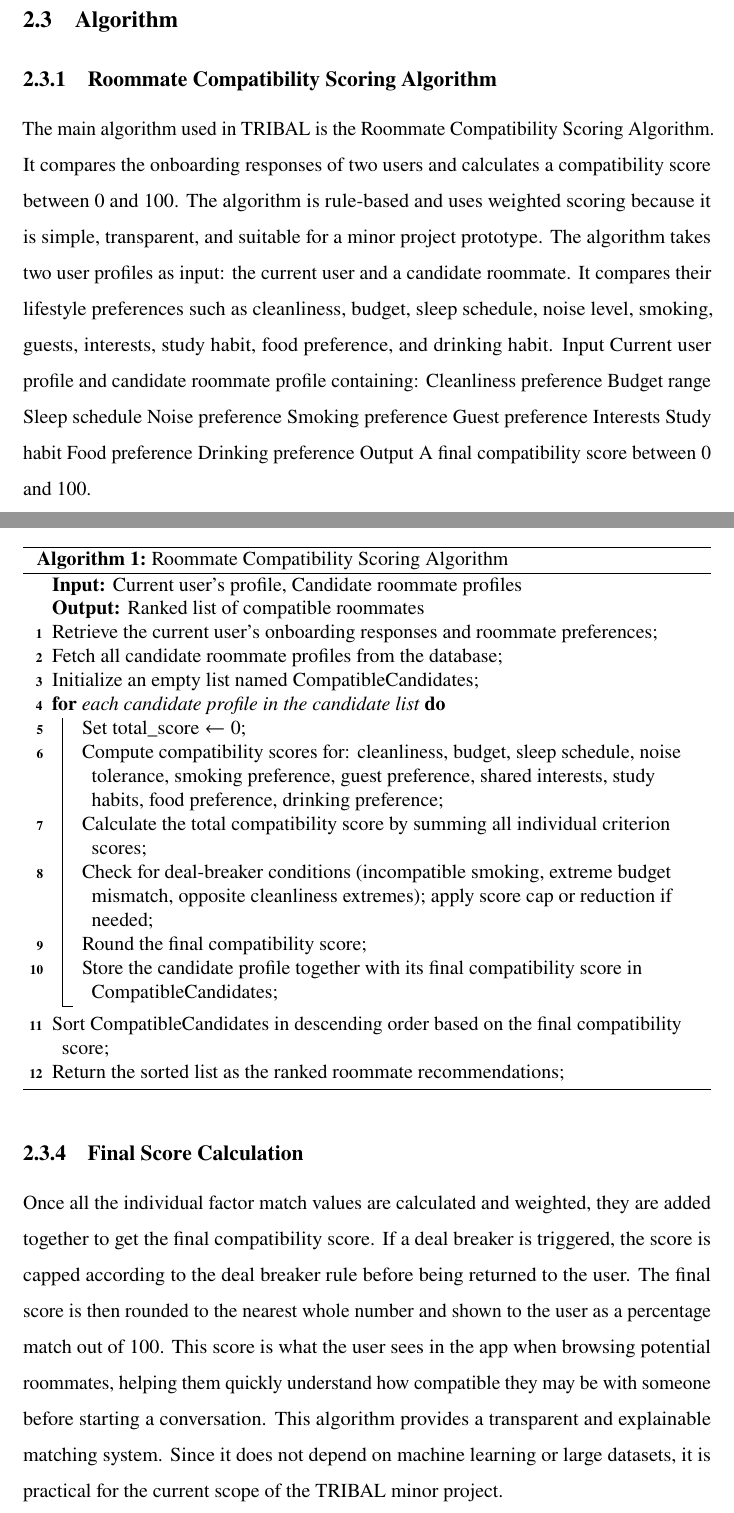
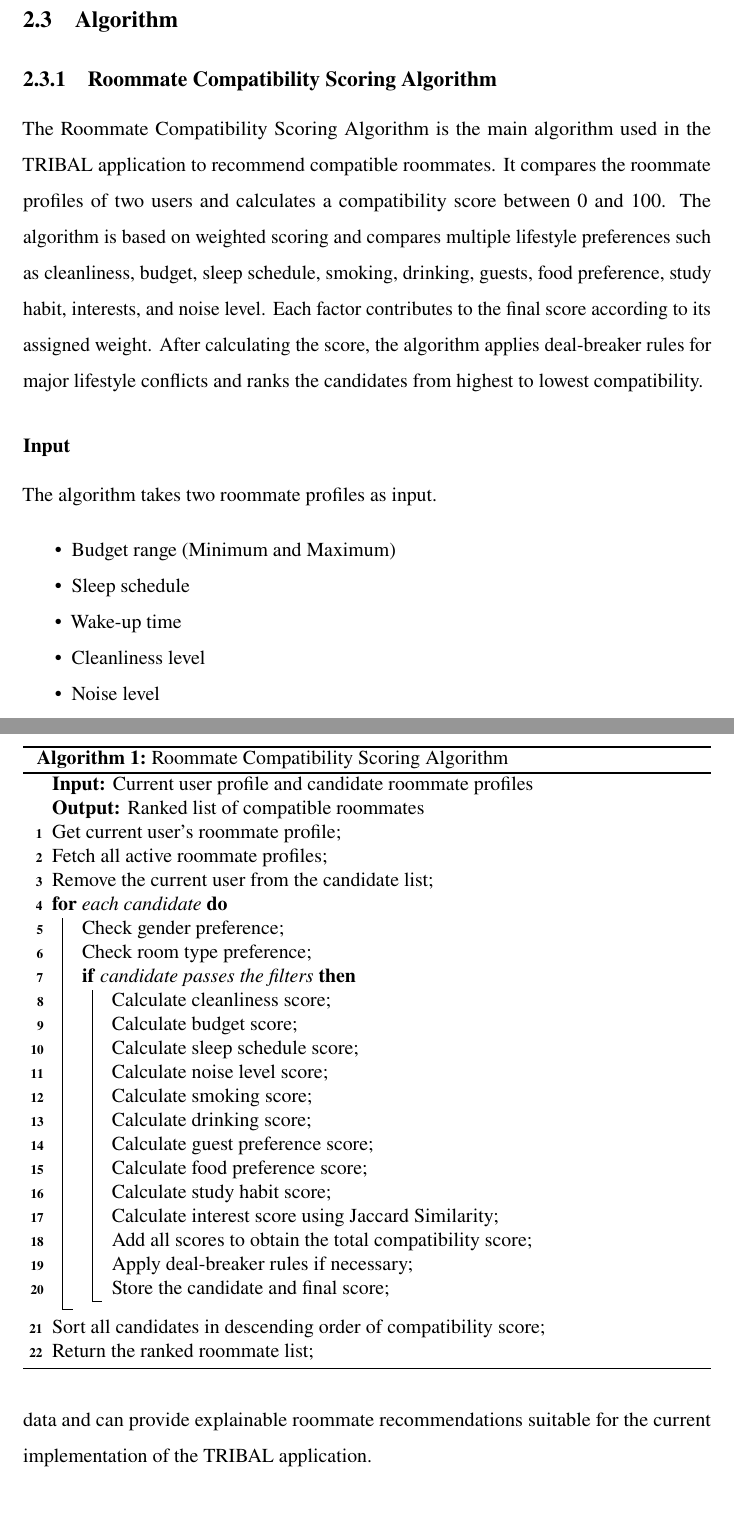
Before and after one commit to Sukriticodes/latex-1, a LaTeX thesis (main.tex, which reads sections/03_methodology.tex): two parts of pages 18 and 20 of 32 before the commit and two parts of pages 18 and 22 of 34 after it, joined at a grey line, cut so that both start at the same text. Compiled offline with pdfLaTeX.

Commit message:
added roommate matching algorithm

```diff
--- a/sections/03_methodology.tex
+++ b/sections/03_methodology.tex
@@ -53,20 +53,14 @@ Figure~\ref{fig:system_block_diagram} shows the overall system architecture of T
 \section{Algorithm}
 
 \subsection{Roommate Compatibility Scoring Algorithm}
-The main algorithm used in TRIBAL is the Roommate Compatibility Scoring Algorithm. It compares the onboarding responses of two users and calculates a compatibility score between 0 and 100. The algorithm is rule-based and uses weighted scoring because it is simple, transparent, and suitable for a minor project prototype.
-The algorithm takes two user profiles as input: the current user and a candidate roommate. It compares their lifestyle preferences such as cleanliness, budget, sleep schedule, noise level, smoking, guests, interests, study habit, food preference, and drinking habit.
-Input
-Current user profile and candidate roommate profile containing:
-Cleanliness preference
-Budget range
-Sleep schedule
-Noise preference
-Smoking preference
-Guest preference
-Interests
-Study habit
-Food preference
-Drinking preference
-Output
-A final compatibility score between 0 and 100.
+The Roommate Compatibility Scoring Algorithm is the main algorithm used in the TRIBAL application to recommend compatible roommates. It compares the roommate profiles of two users and calculates a compatibility score between 0 and 100. The algorithm is based on weighted scoring and compares multiple lifestyle preferences such as cleanliness, budget, sleep schedule, smoking, drinking, guests, food preference, study habit, interests, and noise level. Each factor contributes to the final score according to its assigned weight. After calculating the score, the algorithm applies deal-breaker rules for major lifestyle conflicts and ranks the candidates from highest to lowest compatibility.
 
+\subsubsection{Input}
+The algorithm takes two roommate profiles as input.
+\begin{itemize}
+    \item Budget range (Minimum and Maximum)
+    \item Sleep schedule
+    \item Wake-up time
+    \item Cleanliness level
+    \item Noise level
+    \item Smoking preference
@@ -138,2 +198 @@ When a deal breaker condition is detected, the algorithm does not let the final
 
-\subsection{Algorithm Steps}
@@ -140,29 +207,41 @@ When a deal breaker condition is detected, the algorithm does not let the final
 \begin{algorithm}[!htb]
 \caption{Roommate Compatibility Scoring Algorithm}
 \label{alg:roommate-matching}
-\KwIn{Current user's profile, Candidate roommate profiles}
+\KwIn{Current user profile and candidate roommate profiles}
 \KwOut{Ranked list of compatible roommates}
 
-Retrieve the current user's onboarding responses and roommate preferences\;
-Fetch all candidate roommate profiles from the database\;
-Initialize an empty list named CompatibleCandidates\;
+Get current user's roommate profile\;
+Fetch all active roommate profiles\;
+Remove the current user from the candidate list\;
 
-\For{each candidate profile in the candidate list}{
-    Set $\text{total\_score} \leftarrow 0$\;
-    Compute compatibility scores for: cleanliness, budget, sleep schedule, noise tolerance, smoking preference, guest preference, shared interests, study habits, food preference, drinking preference\;
-    Calculate the total compatibility score by summing all individual criterion scores\;
-    Check for deal-breaker conditions (incompatible smoking, extreme budget mismatch, opposite cleanliness extremes); apply score cap or reduction if needed\;
-    Round the final compatibility score\;
-    Store the candidate profile together with its final compatibility score in CompatibleCandidates\;
+\For{each candidate}{
+    Check gender preference\;
+    Check room type preference\;
+    \If{candidate passes the filters}{
+        Calculate cleanliness score\;
+        Calculate budget score\;
+        Calculate sleep schedule score\;
+        Calculate noise level score\;
+        Calculate smoking score\;
+        Calculate drinking score\;
+        Calculate guest preference score\;
+        Calculate food preference score\;
+        Calculate study habit score\;
+        Calculate interest score using Jaccard Similarity\;
+        Add all scores to obtain the total compatibility score\;
+        Apply deal-breaker rules if necessary\;
+        Store the candidate and final score\;
+    }
 }
 
-Sort CompatibleCandidates in descending order based on the final compatibility score\;
-Return the sorted list as the ranked roommate recommendations\;
+Sort all candidates in descending order of compatibility score\;
+Return the ranked roommate list\;
 \end{algorithm}
 
-\subsection{Final Score Calculation}
-Once all the individual factor match values are calculated and weighted, they are added together to get the final compatibility score. If a deal breaker is triggered, the score is capped according to the deal breaker rule before being returned to the user. The final score is then rounded to the nearest whole number and shown to the user as a percentage match out of 100. This score is what the user sees in the app when browsing potential roommates, helping them quickly understand how compatible they may be with someone before starting a conversation.
-This algorithm provides a transparent and explainable matching system. Since it does not depend on machine learning or large datasets, it is practical for the current scope of the TRIBAL minor project.
+\subsubsection{Final Ranking}
+After calculating the compatibility score for every candidate, the algorithm sorts all candidates in descending order based on their final scores. The users with the highest compatibility scores are displayed first in the roommate recommendation section.
+
+The proposed algorithm is transparent, easy to understand, and computationally efficient. Since it uses weighted scoring instead of machine learning, it does not require training data and can provide explainable roommate recommendations suitable for the current implementation of the TRIBAL application.
 
 
 \section{Flowchart}
```
Also changed, not shown: main.pdf, sections/03_methodology.tex (152 more changed lines), 11 other files.
